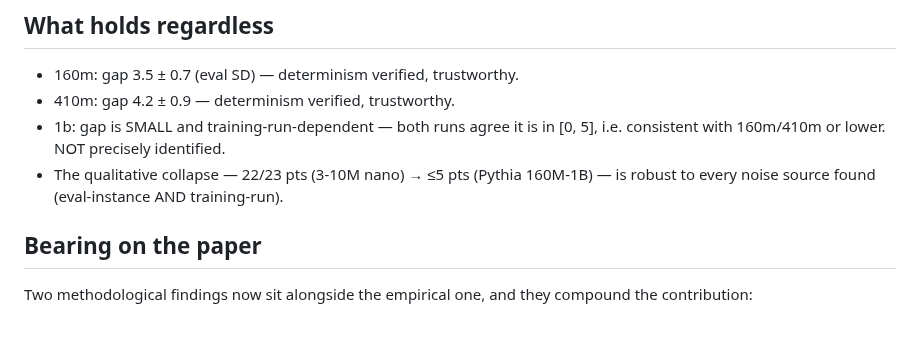
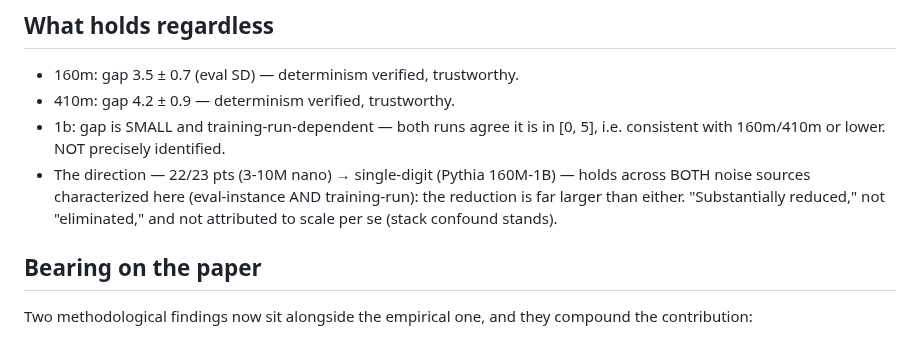
Before and after one commit to wwk5q8z6kk-bit/nano-lm, a Markdown page: trajectory/DETERMINISM_1B.md, the part around the change. Drawn GitHub-style.

```diff
--- a/trajectory/DETERMINISM_1B.md
+++ b/trajectory/DETERMINISM_1B.md
@@ -44,8 +44,10 @@ from that distribution; the point estimate is not identified without more seeds.
 - 410m: gap 4.2 ± 0.9 — determinism verified, trustworthy.
 - 1b: gap is SMALL and training-run-dependent — both runs agree it is in [0, 5],
   i.e. consistent with 160m/410m or lower. NOT precisely identified.
-- The qualitative collapse — 22/23 pts (3-10M nano) → ≤5 pts (Pythia 160M-1B) — is
-  robust to every noise source found (eval-instance AND training-run).
+- The direction — 22/23 pts (3-10M nano) → single-digit (Pythia 160M-1B) — holds
+  across BOTH noise sources characterized here (eval-instance AND training-run):
+  the reduction is far larger than either. "Substantially reduced," not
+  "eliminated," and not attributed to scale per se (stack confound stands).
 
 ## Bearing on the paper
 
```
Also changed, not shown: trajectory/EQUIVALENCE_STOP.md (+7 -5 lines), trajectory/FINDINGS.md (added, +78 -0 lines).
